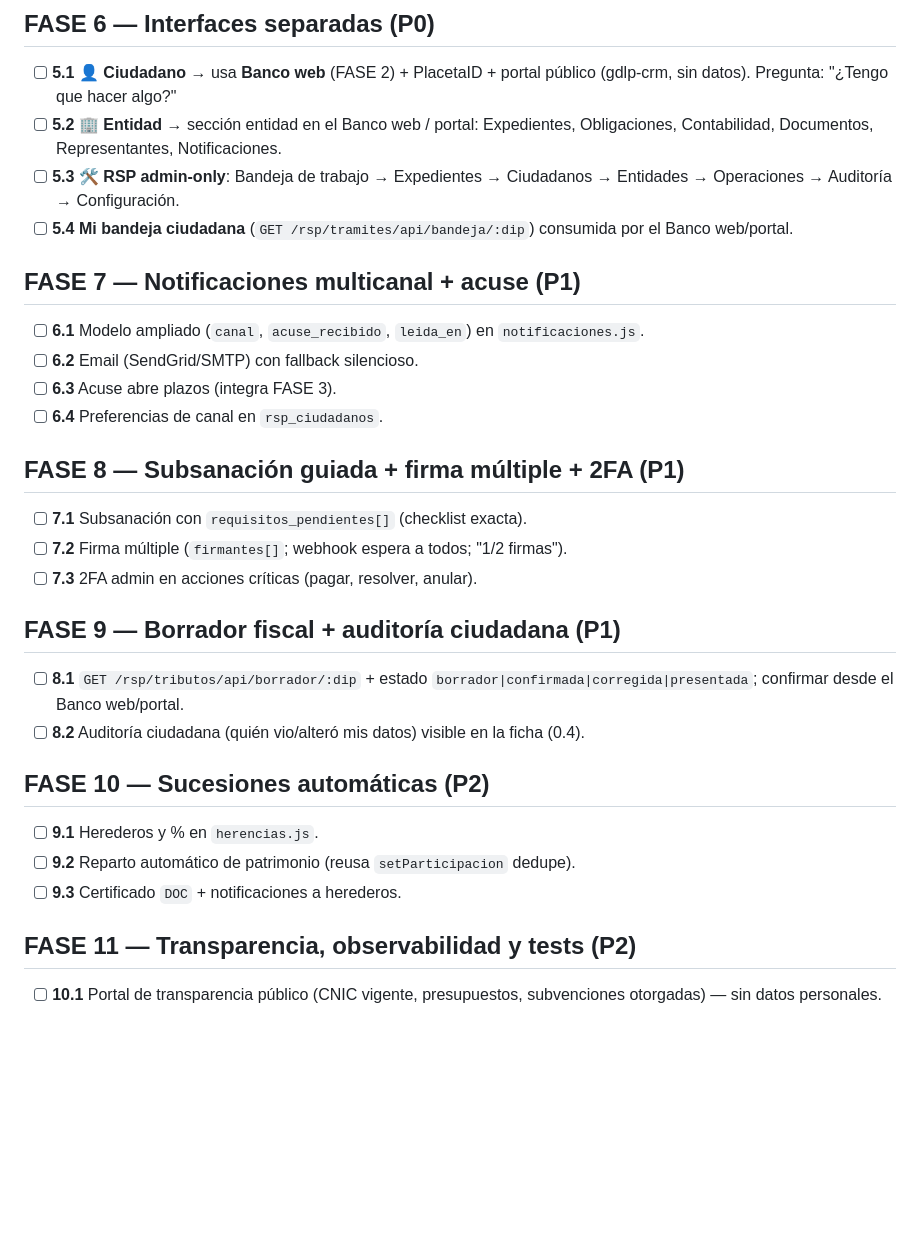
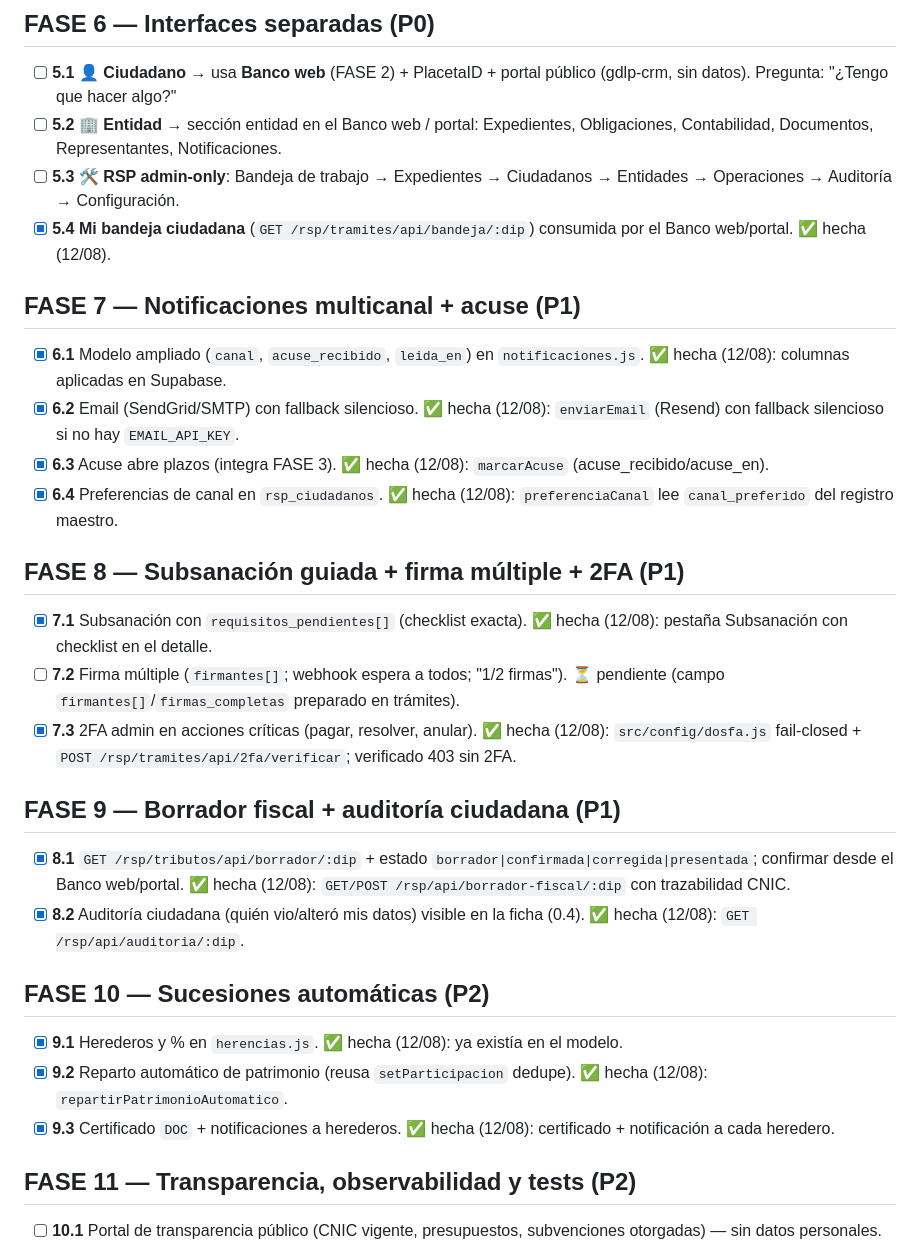
Before and after one commit to grupodelaplaceta/admin-placeta, a Markdown page: docs/PLAN-MEJORAS-RSP.md, the part around the change. Drawn GitHub-style; blank space fills up the shorter version.

Commit message:
📋 plan: marcar FASE 6.4, 7, 8.1/8.3, 9 y 10 hechas; 8.2 firma multiple pendiente

```diff
--- a/docs/PLAN-MEJORAS-RSP.md
+++ b/docs/PLAN-MEJORAS-RSP.md
@@ -89,27 +89,27 @@ Cada paso: **archivos/rutas**, **qué hacer**, **criterio de aceptación**. `[x]
 - [ ] **5.1** 👤 **Ciudadano** → usa **Banco web** (FASE 2) + PlacetaID + portal público (gdlp-crm, sin datos). Pregunta: "¿Tengo que hacer algo?"
 - [ ] **5.2** 🏢 **Entidad** → sección entidad en el Banco web / portal: Expedientes, Obligaciones, Contabilidad, Documentos, Representantes, Notificaciones.
 - [ ] **5.3** 🛠️ **RSP admin-only**: Bandeja de trabajo → Expedientes → Ciudadanos → Entidades → Operaciones → Auditoría → Configuración.
-- [ ] **5.4** **Mi bandeja ciudadana** (`GET /rsp/tramites/api/bandeja/:dip`) consumida por el Banco web/portal.
+- [x] **5.4** **Mi bandeja ciudadana** (`GET /rsp/tramites/api/bandeja/:dip`) consumida por el Banco web/portal. ✅ hecha (12/08).
 
 ## FASE 7 — Notificaciones multicanal + acuse (P1)
-- [ ] **6.1** Modelo ampliado (`canal`, `acuse_recibido`, `leida_en`) en `notificaciones.js`.
-- [ ] **6.2** Email (SendGrid/SMTP) con fallback silencioso.
-- [ ] **6.3** Acuse abre plazos (integra FASE 3).
-- [ ] **6.4** Preferencias de canal en `rsp_ciudadanos`.
+- [x] **6.1** Modelo ampliado (`canal`, `acuse_recibido`, `leida_en`) en `notificaciones.js`. ✅ hecha (12/08): columnas aplicadas en Supabase.
+- [x] **6.2** Email (SendGrid/SMTP) con fallback silencioso. ✅ hecha (12/08): `enviarEmail` (Resend) con fallback silencioso si no hay `EMAIL_API_KEY`.
+- [x] **6.3** Acuse abre plazos (integra FASE 3). ✅ hecha (12/08): `marcarAcuse` (acuse_recibido/acuse_en).
+- [x] **6.4** Preferencias de canal en `rsp_ciudadanos`. ✅ hecha (12/08): `preferenciaCanal` lee `canal_preferido` del registro maestro.
 
 ## FASE 8 — Subsanación guiada + firma múltiple + 2FA (P1)
-- [ ] **7.1** Subsanación con `requisitos_pendientes[]` (checklist exacta).
-- [ ] **7.2** Firma múltiple (`firmantes[]`; webhook espera a todos; "1/2 firmas").
-- [ ] **7.3** 2FA admin en acciones críticas (pagar, resolver, anular).
+- [x] **7.1** Subsanación con `requisitos_pendientes[]` (checklist exacta). ✅ hecha (12/08): pestaña Subsanación con checklist en el detalle.
+- [ ] **7.2** Firma múltiple (`firmantes[]`; webhook espera a todos; "1/2 firmas"). ⏳ pendiente (campo `firmantes[]`/`firmas_completas` preparado en trámites).
+- [x] **7.3** 2FA admin en acciones críticas (pagar, resolver, anular). ✅ hecha (12/08): `src/config/dosfa.js` fail-closed + `POST /rsp/tramites/api/2fa/verificar`; verificado 403 sin 2FA.
 
 ## FASE 9 — Borrador fiscal + auditoría ciudadana (P1)
-- [ ] **8.1** `GET /rsp/tributos/api/borrador/:dip` + estado `borrador|confirmada|corregida|presentada`; confirmar desde el Banco web/portal.
-- [ ] **8.2** Auditoría ciudadana (quién vio/alteró mis datos) visible en la ficha (0.4).
+- [x] **8.1** `GET /rsp/tributos/api/borrador/:dip` + estado `borrador|confirmada|corregida|presentada`; confirmar desde el Banco web/portal. ✅ hecha (12/08): `GET/POST /rsp/api/borrador-fiscal/:dip` con trazabilidad CNIC.
+- [x] **8.2** Auditoría ciudadana (quién vio/alteró mis datos) visible en la ficha (0.4). ✅ hecha (12/08): `GET /rsp/api/auditoria/:dip`.
 
 ## FASE 10 — Sucesiones automáticas (P2)
-- [ ] **9.1** Herederos y % en `herencias.js`.
-- [ ] **9.2** Reparto automático de patrimonio (reusa `setParticipacion` dedupe).
-- [ ] **9.3** Certificado `DOC` + notificaciones a herederos.
+- [x] **9.1** Herederos y % en `herencias.js`. ✅ hecha (12/08): ya existía en el modelo.
+- [x] **9.2** Reparto automático de patrimonio (reusa `setParticipacion` dedupe). ✅ hecha (12/08): `repartirPatrimonioAutomatico`.
+- [x] **9.3** Certificado `DOC` + notificaciones a herederos. ✅ hecha (12/08): certificado + notificación a cada heredero.
 
 ## FASE 11 — Transparencia, observabilidad y tests (P2)
 - [ ] **10.1** Portal de transparencia público (CNIC vigente, presupuestos, subvenciones otorgadas) — sin datos personales.
```
